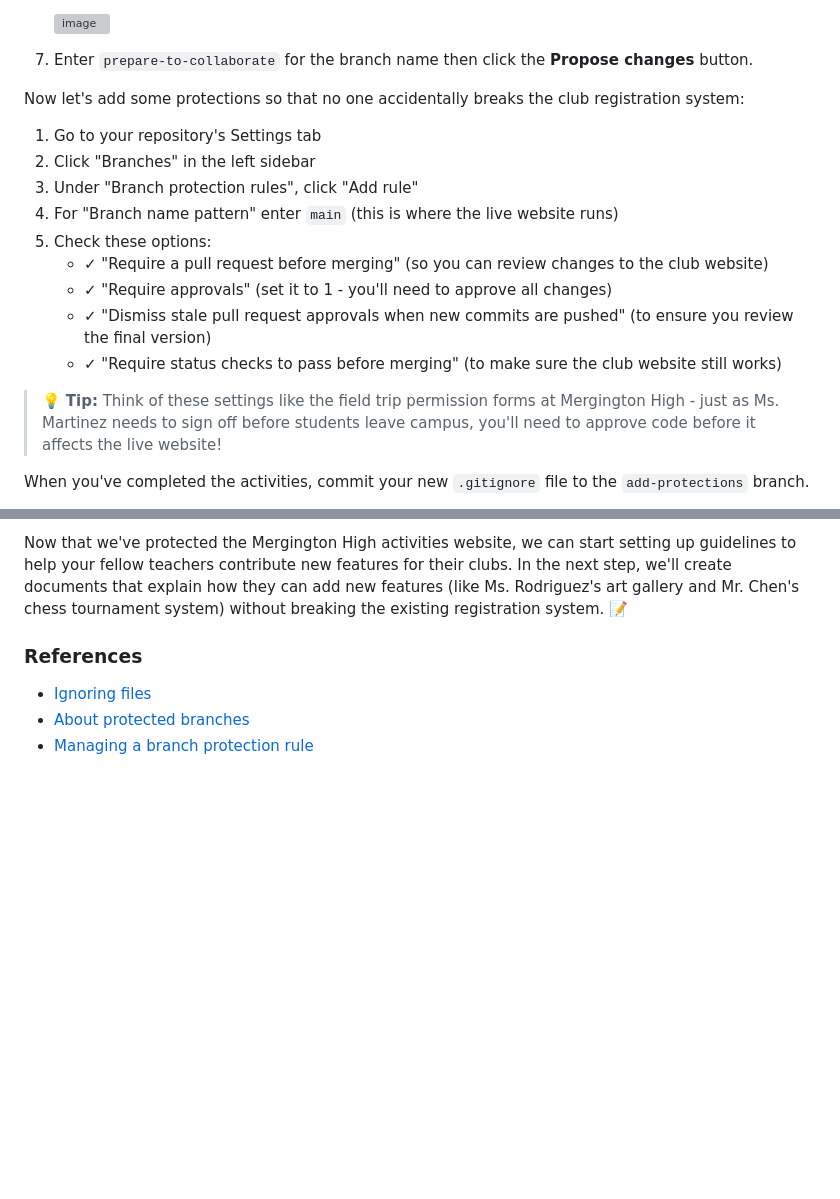
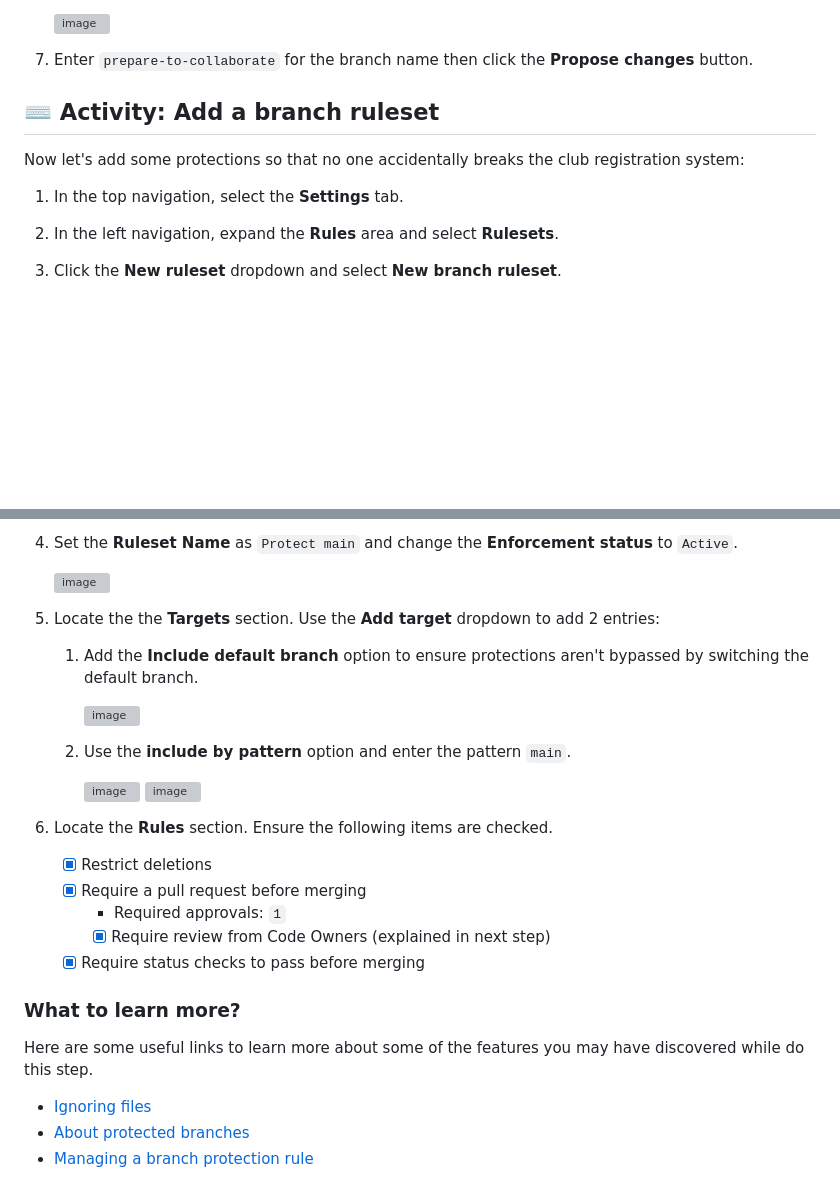
Before and after one commit to skills/introduction-to-repository-management, a Markdown page: .github/steps/1-protect-your-code.md, 2 parts joined by grey strips. Drawn GitHub-style; blank space fills up the shorter version; grey boxes are pictures that could not be loaded.

Commit message:
Verify activity instructions and add images

```diff
--- a/.github/steps/1-protect-your-code.md
+++ b/.github/steps/1-protect-your-code.md
@@ -76,20 +76,13 @@ Let's start by making sure we don't accidentally commit files:
 
 1. Enter `prepare-to-collaborate` for the branch name then click the **Propose changes** button.
 
+## ⌨️ Activity: Add a branch ruleset
 
 Now let's add some protections so that no one accidentally breaks the club registration system:
 
-1. Go to your repository's Settings tab
-2. Click "Branches" in the left sidebar
-3. Under "Branch protection rules", click "Add rule"
-4. For "Branch name pattern" enter `main` (this is where the live website runs)
-5. Check these options:
-   - ✓ "Require a pull request before merging" (so you can review changes to the club website)
-   - ✓ "Require approvals" (set it to 1 - you'll need to approve all changes)
-   - ✓ "Dismiss stale pull request approvals when new commits are pushed" (to ensure you review the final version)
-   - ✓ "Require status checks to pass before merging" (to make sure the club website still works)
+1. In the top navigation, select the **Settings** tab.
 
-> 💡 **Tip:** Think of these settings like the field trip permission forms at Mergington High - just as Ms. Martinez needs to sign off before students leave campus, you'll need to approve code before it affects the live website!
+1. In the left navigation, expand the **Rules** area and select **Rulesets**.
 
-When you've completed the activities, commit your new `.gitignore` file to the `add-protections` branch.
+1. Click the **New ruleset** dropdown and select **New branch ruleset**.
 
@@ -97,7 +90,30 @@ When you've completed the activities, commit your new `.gitignore` file to the `
 
-Now that we've protected the Mergington High activities website, we can start setting up guidelines to help your fellow teachers contribute new features for their clubs. In the next step, we'll create documents that explain how they can add new features (like Ms. Rodriguez's art gallery and Mr. Chen's chess tournament system) without breaking the existing registration system. 📝
+1. Set the **Ruleset Name** as `Protect main` and change the **Enforcement status** to `Active`.
 
-### References
+   <img width="350" alt="image" src="https://github.com/user-attachments/assets/ce30fd34-39b5-4e22-b348-4af61fd05cd1" />
+
+1. Locate the the **Targets** section. Use the **Add target** dropdown to add 2 entries:
+
+   1. Add the **Include default branch** option to ensure protections aren't bypassed by switching the default branch.
+
+      <img width="300" alt="image" src="https://github.com/user-attachments/assets/217263cc-d5c2-4ac0-b03c-a72494e5c812" />
+
+   1. Use the **include by pattern** option and enter the pattern `main`.
+
+      <img width="300" alt="image" src="https://github.com/user-attachments/assets/47a835de-62dc-4f34-96d8-c2562f03af1a" />
+
+      <img width="300" alt="image" src="https://github.com/user-attachments/assets/ddc52767-d93e-4c9e-a77a-90c3b5c08fb5" />
+
+1. Locate the **Rules** section. Ensure the following items are checked.
+   - [x] Restrict deletions
+   - [x] Require a pull request before merging
+     - Required approvals: `1`
+     - [x] Require review from Code Owners (explained in next step)
+   - [x] Require status checks to pass before merging
+
+### What to learn more?
+
+Here are some useful links to learn more about some of the features you may have discovered while do this step.
 
 - [Ignoring files](https://docs.github.com/en/get-started/getting-started-with-git/ignoring-files)
 - [About protected branches](https://docs.github.com/en/repositories/configuring-branches-and-merges-in-your-repository/defining-the-mergeability-of-pull-requests/about-protected-branches)
```
Also changed, not shown: other parts of .github/steps/1-protect-your-code.md (+1 -1 lines).
